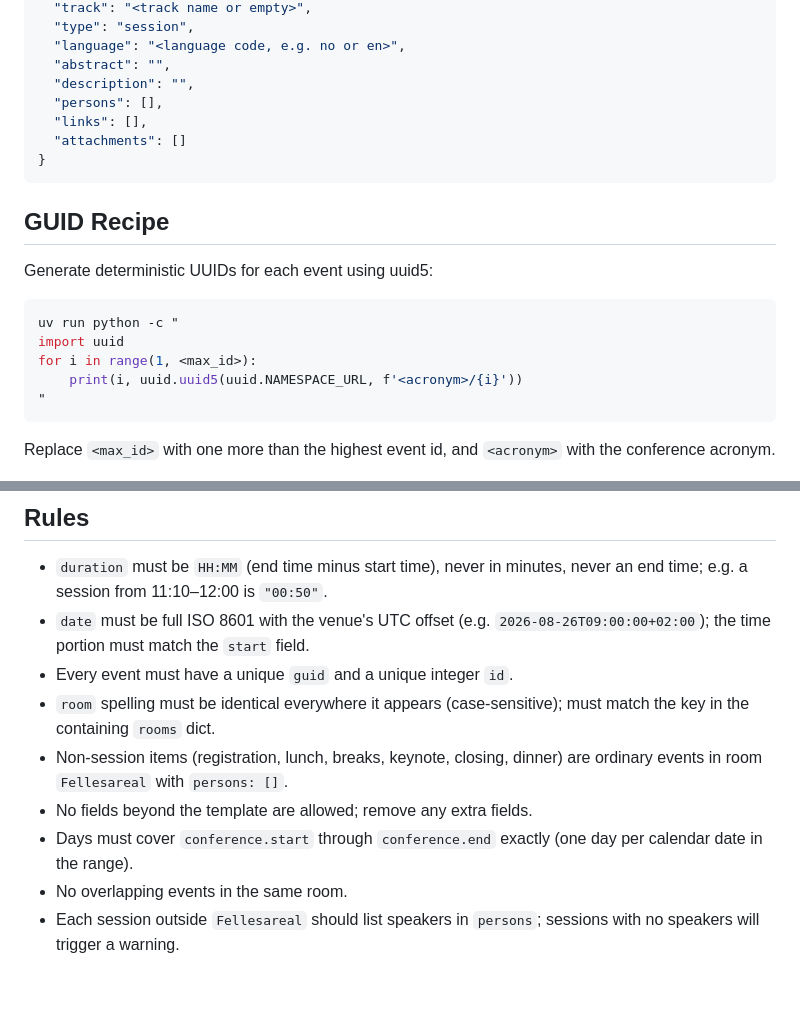
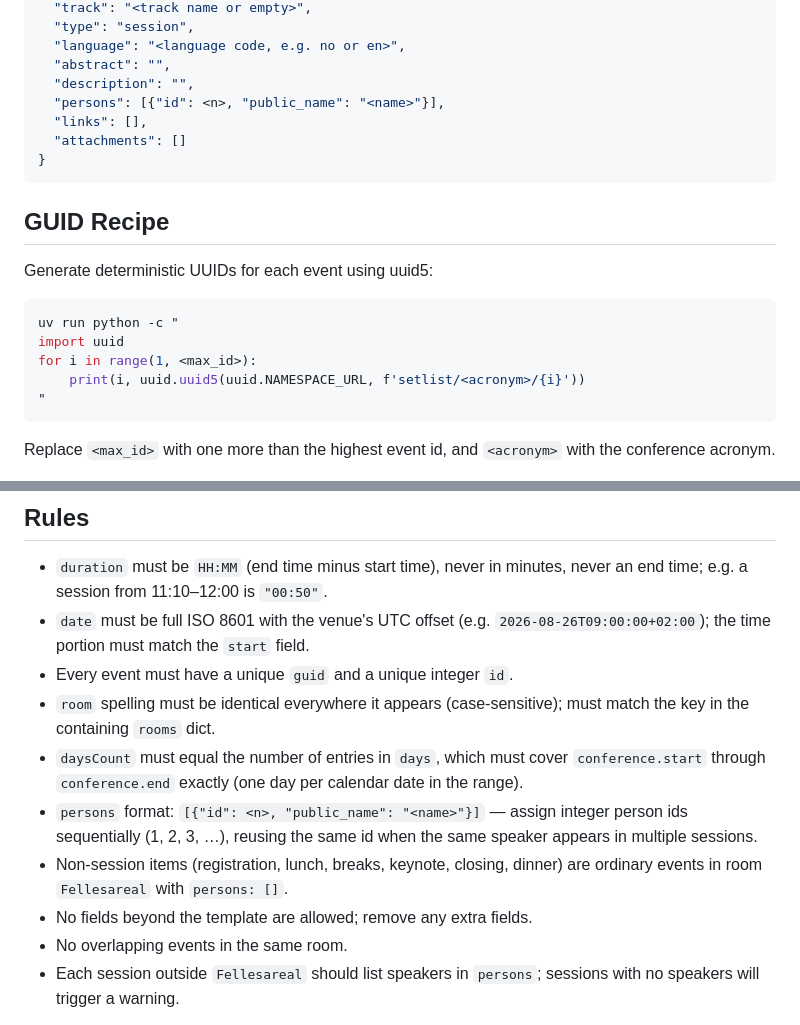
Before and after one commit to bjornkpu/setlist, a Markdown page: tools/EXTRACTION_PROMPT.md, 2 parts joined by grey strips. Drawn GitHub-style; blank space fills up the shorter version.

Commit message:
fix: cover daysCount and persons shape in prompt

````diff
--- a/tools/EXTRACTION_PROMPT.md
+++ b/tools/EXTRACTION_PROMPT.md
@@ -54,7 +54,7 @@ Every event must have all these fields:
   "language": "<language code, e.g. no or en>",
   "abstract": "",
   "description": "",
-  "persons": [],
+  "persons": [{"id": <n>, "public_name": "<name>"}],
   "links": [],
   "attachments": []
 }
@@ -68,7 +68,7 @@ Generate deterministic UUIDs for each event using uuid5:
 uv run python -c "
 import uuid
 for i in range(1, <max_id>):
-    print(i, uuid.uuid5(uuid.NAMESPACE_URL, f'<acronym>/{i}'))
+    print(i, uuid.uuid5(uuid.NAMESPACE_URL, f'setlist/<acronym>/{i}'))
 "
 ```
 
@@ -80,9 +80,10 @@ Replace `<max_id>` with one more than the highest event id, and `<acronym>` with
 - `date` must be full ISO 8601 with the venue's UTC offset (e.g. `2026-08-26T09:00:00+02:00`); the time portion must match the `start` field.
 - Every event must have a unique `guid` and a unique integer `id`.
 - `room` spelling must be identical everywhere it appears (case-sensitive); must match the key in the containing `rooms` dict.
+- `daysCount` must equal the number of entries in `days`, which must cover `conference.start` through `conference.end` exactly (one day per calendar date in the range).
+- `persons` format: `[{"id": <n>, "public_name": "<name>"}]` — assign integer person ids sequentially (1, 2, 3, …), reusing the same id when the same speaker appears in multiple sessions.
 - Non-session items (registration, lunch, breaks, keynote, closing, dinner) are ordinary events in room `Fellesareal` with `persons: []`.
 - No fields beyond the template are allowed; remove any extra fields.
-- Days must cover `conference.start` through `conference.end` exactly (one day per calendar date in the range).
 - No overlapping events in the same room.
 - Each session outside `Fellesareal` should list speakers in `persons`; sessions with no speakers will trigger a warning.
 
````
Also changed, not shown: other parts of tools/EXTRACTION_PROMPT.md (+1 -1 lines).
